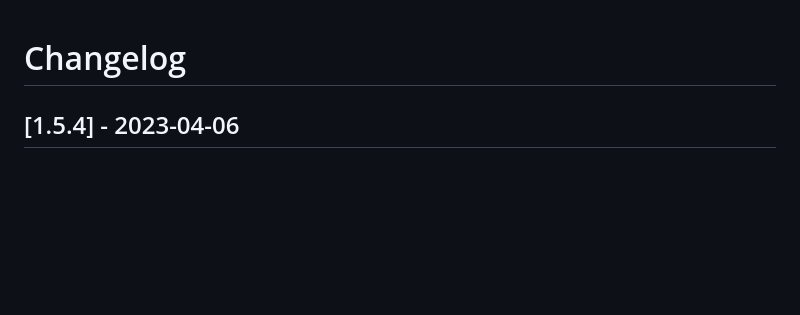
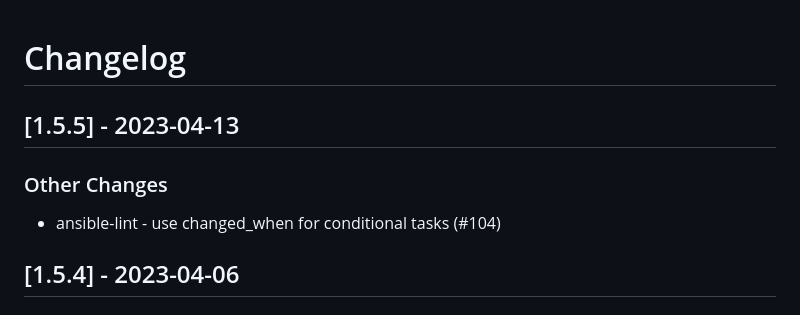
Before and after one commit to linux-system-roles/vpn, a Markdown page: CHANGELOG.md, the part around the change. GitHub-like rendering; blank space fills up the shorter version.

Commit message:
docs(changelog): version 1.5.5 [citest skip] (#105)
Create changelog update and release for version 1.5.5

Signed-off-by: Rich Megginson <rmeggins@redhat.com>

```diff
--- a/CHANGELOG.md
+++ b/CHANGELOG.md
@@ -1,5 +1,12 @@
 Changelog
 =========
+
+[1.5.5] - 2023-04-13
+--------------------
+
+### Other Changes
+
+- ansible-lint - use changed_when for conditional tasks (#104)
 
 [1.5.4] - 2023-04-06
 --------------------
```
